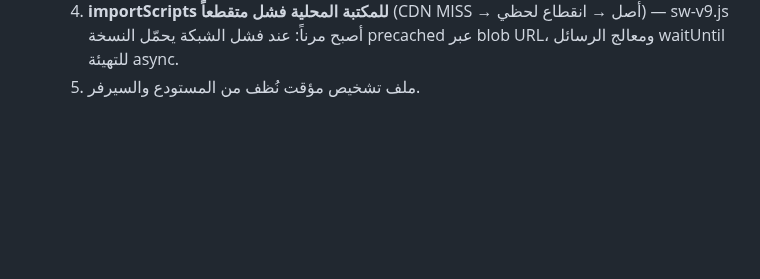
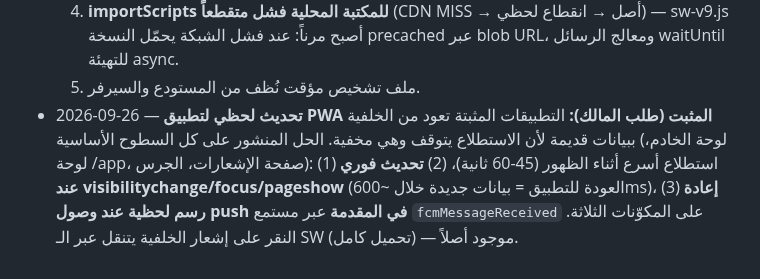
Before and after one commit to Kerolos17/el5edma, a Markdown page: docs/plans/[In Progress] Production Readiness and Deploy.md, the part around the change. Drawn GitHub-style; blank space fills up the shorter version.

```diff
--- a/docs/plans/[In Progress] Production Readiness and Deploy.md
+++ b/docs/plans/[In Progress] Production Readiness and Deploy.md
@@ -223,3 +223,4 @@
   3. **إشارة إيجابية حاسمة من نفس الكونسول:** `getToken` نجح وأنتج توكناً على جهاز المالك (المشروع الجديد + VAPID يعملان!) — الفشل الوحيد كان حفظ التوكن بسبب 429.
   4. **importScripts للمكتبة المحلية فشل متقطعاً** (CDN MISS → أصل → انقطاع لحظي) — sw-v9.js أصبح مرناً: عند فشل الشبكة يحمّل النسخة precached عبر blob URL، ومعالج الرسائل waitUntil للتهيئة async.
   5. ملف تشخيص مؤقت نُظف من المستودع والسيرفر.
+- 2026-09-26 — **تحديث لحظي لتطبيق PWA المثبت (طلب المالك):** التطبيقات المثبتة تعود من الخلفية ببيانات قديمة لأن الاستطلاع يتوقف وهي مخفية. الحل المنشور على كل السطوح الأساسية (لوحة الخادم، لوحة /app، صفحة الإشعارات، الجرس): (1) استطلاع أسرع أثناء الظهور (45-60 ثانية)، (2) **تحديث فوري عند visibilitychange/focus/pageshow** (العودة للتطبيق = بيانات جديدة خلال ~600ms)، (3) **إعادة رسم لحظية عند وصول push في المقدمة** عبر مستمع `fcmMessageReceived` على المكوّنات الثلاثة. النقر على إشعار الخلفية يتنقل عبر الـ SW (تحميل كامل) — موجود أصلاً.
```
